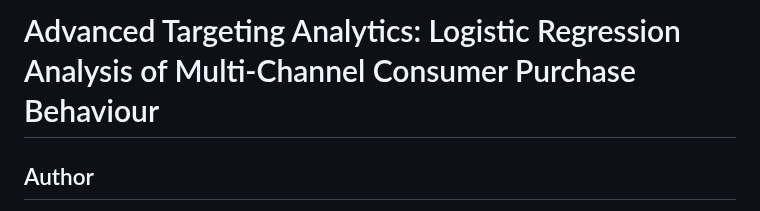
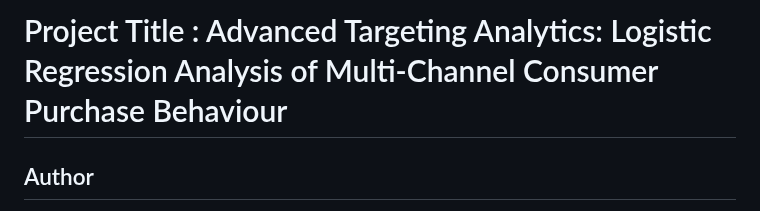
Before and after one commit to pratikghub/Neural-Nexus, a Markdown page: Advanced_Targeting_Analytics_Logistic_Regression_Consumer_Behaviour/Read Me.md, the part around the change. Drawn GitHub-style.

```diff
--- a/Advanced_Targeting_Analytics_Logistic_Regression_Consumer_Behaviour/Read Me.md
+++ b/Advanced_Targeting_Analytics_Logistic_Regression_Consumer_Behaviour/Read Me.md
@@ -1,4 +1,4 @@
-# Advanced Targeting Analytics: Logistic Regression Analysis of Multi-Channel Consumer Purchase Behaviour
+# Project Title : Advanced Targeting Analytics: Logistic Regression Analysis of Multi-Channel Consumer Purchase Behaviour
 
 ## Author
 
```
